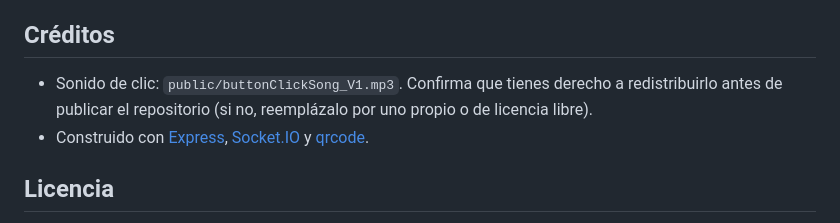
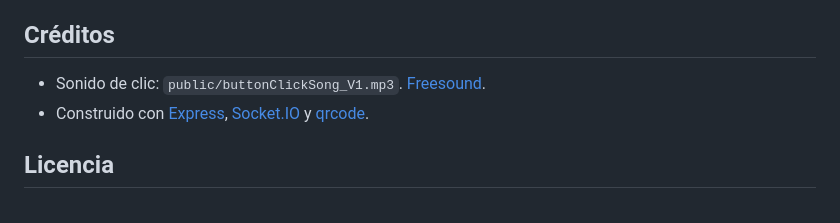
Before and after one commit to nilpm/QuizArena-Game, a Markdown page: README.md, the part around one of its changes. Rendered like a GitHub page.

Commit message:
Fix CI badge link and sound file attribution
Updated CI badge link in README and added source for sound file.

```diff
--- a/README.md
+++ b/README.md
@@ -164,7 +164,7 @@ Las contribuciones son bienvenidas: revisa [CONTRIBUTING.md](CONTRIBUTING.md).
 
 ## Créditos
 
-- Sonido de clic: `public/buttonClickSong_V1.mp3`. Confirma que tienes derecho a redistribuirlo antes de publicar el repositorio (si no, reemplázalo por uno propio o de licencia libre).
+- Sonido de clic: `public/buttonClickSong_V1.mp3`. [Freesound](https://freesound.org/people/EdgardEdition/sounds/113636/).
 - Construido con [Express](https://expressjs.com/), [Socket.IO](https://socket.io/) y [qrcode](https://github.com/soldair/node-qrcode).
 
 ## Licencia
```
Also changed, not shown: other parts of README.md (+1 -1 lines).
